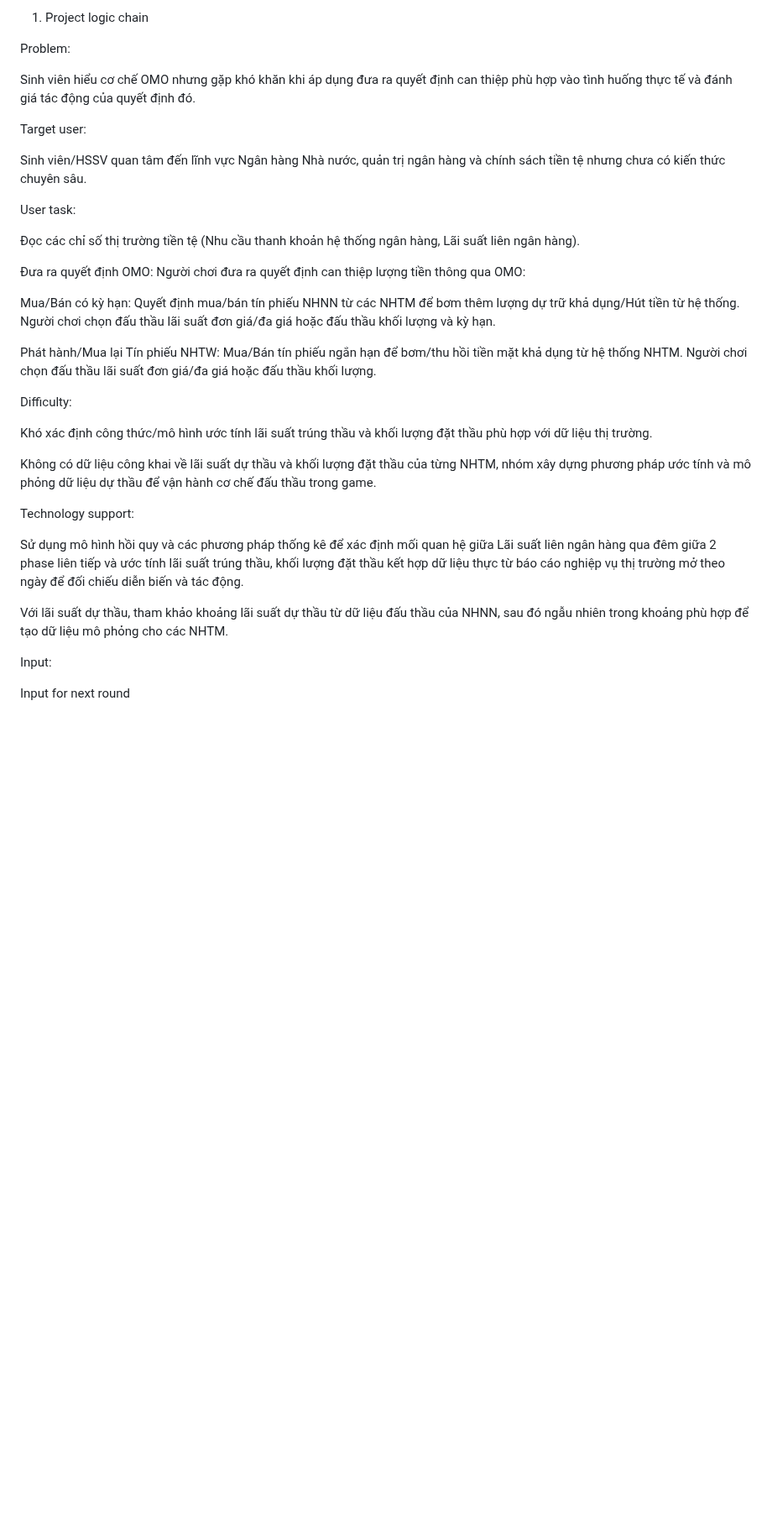
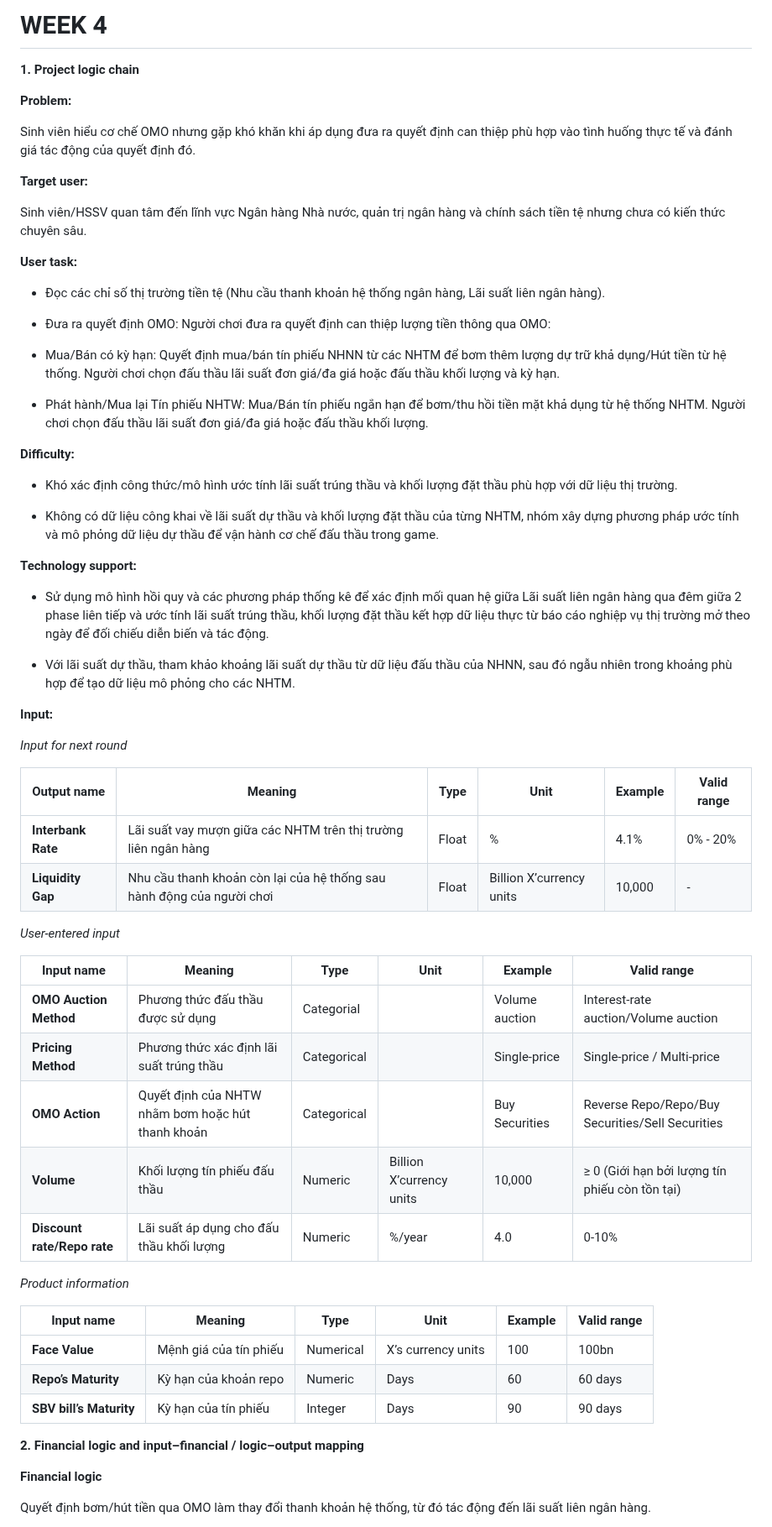
Before and after one commit to FTU-Legacy-63/G03, a Markdown page: WEEK 4.md, the part around one of its changes. Shown at 84% size. Drawn GitHub-style; blank space fills up the shorter version.

```diff
--- a/WEEK 4.md
+++ b/WEEK 4.md
@@ -1,35 +1,69 @@
-1. Project logic chain
+# WEEK 4
 
-Problem:
+**1. Project logic chain**
+
+**Problem:**
 
 Sinh viên hiểu cơ chế OMO nhưng gặp khó khăn khi áp dụng đưa ra quyết định can thiệp phù hợp vào tình huống thực tế và đánh giá tác động của quyết định đó.
 
-Target user:
+**Target user:**
 
 Sinh viên/HSSV quan tâm đến lĩnh vực Ngân hàng Nhà nước, quản trị ngân hàng và chính sách tiền tệ nhưng chưa có kiến thức chuyên sâu.
 
-User task:
+**User task:**
 
-Đọc các chỉ số thị trường tiền tệ (Nhu cầu thanh khoản hệ thống ngân hàng, Lãi suất liên ngân hàng).
+- Đọc các chỉ số thị trường tiền tệ (Nhu cầu thanh khoản hệ thống ngân hàng, Lãi suất liên ngân hàng).
 
-Đưa ra quyết định OMO: Người chơi đưa ra quyết định can thiệp lượng tiền thông qua OMO:
+- Đưa ra quyết định OMO: Người chơi đưa ra quyết định can thiệp lượng tiền thông qua OMO:
 
-Mua/Bán có kỳ hạn: Quyết định mua/bán tín phiếu NHNN từ các NHTM để bơm thêm lượng dự trữ khả dụng/Hút tiền từ hệ thống. Người chơi chọn đấu thầu lãi suất đơn giá/đa giá hoặc đấu thầu khối lượng và kỳ hạn.
+- Mua/Bán có kỳ hạn: Quyết định mua/bán tín phiếu NHNN từ các NHTM để bơm thêm lượng dự trữ khả dụng/Hút tiền từ hệ thống. Người chơi chọn đấu thầu lãi suất đơn giá/đa giá hoặc đấu thầu khối lượng và kỳ hạn.
 
-Phát hành/Mua lại Tín phiếu NHTW: Mua/Bán tín phiếu ngắn hạn để bơm/thu hồi tiền mặt khả dụng từ hệ thống NHTM. Người chơi chọn đấu thầu lãi suất đơn giá/đa giá hoặc đấu thầu khối lượng.
+- Phát hành/Mua lại Tín phiếu NHTW: Mua/Bán tín phiếu ngắn hạn để bơm/thu hồi tiền mặt khả dụng từ hệ thống NHTM. Người chơi chọn đấu thầu lãi suất đơn giá/đa giá hoặc đấu thầu khối lượng.
 
-Difficulty:
+**Difficulty:**
 
-Khó xác định công thức/mô hình ước tính lãi suất trúng thầu và khối lượng đặt thầu phù hợp với dữ liệu thị trường.
+- Khó xác định công thức/mô hình ước tính lãi suất trúng thầu và khối lượng đặt thầu phù hợp với dữ liệu thị trường.
 
-Không có dữ liệu công khai về lãi suất dự thầu và khối lượng đặt thầu của từng NHTM, nhóm xây dựng phương pháp ước tính và mô phỏng dữ liệu dự thầu để vận hành cơ chế đấu thầu trong game.
+- Không có dữ liệu công khai về lãi suất dự thầu và khối lượng đặt thầu của từng NHTM, nhóm xây dựng phương pháp ước tính và mô phỏng dữ liệu dự thầu để vận hành cơ chế đấu thầu trong game.
 
-Technology support:
+**Technology support:**
 
-Sử dụng mô hình hồi quy và các phương pháp thống kê để xác định mối quan hệ giữa Lãi suất liên ngân hàng qua đêm giữa 2 phase liên tiếp và ước tính lãi suất trúng thầu, khối lượng đặt thầu kết hợp dữ liệu thực từ báo cáo nghiệp vụ thị trường mở theo ngày để đối chiếu diễn biến và tác động.
+- Sử dụng mô hình hồi quy và các phương pháp thống kê để xác định mối quan hệ giữa Lãi suất liên ngân hàng qua đêm giữa 2 phase liên tiếp và ước tính lãi suất trúng thầu, khối lượng đặt thầu kết hợp dữ liệu thực từ báo cáo nghiệp vụ thị trường mở theo ngày để đối chiếu diễn biến và tác động.
 
-Với lãi suất dự thầu, tham khảo khoảng lãi suất dự thầu từ dữ liệu đấu thầu của NHNN, sau đó ngẫu nhiên trong khoảng phù hợp để tạo dữ liệu mô phỏng cho các NHTM.
+- Với lãi suất dự thầu, tham khảo khoảng lãi suất dự thầu từ dữ liệu đấu thầu của NHNN, sau đó ngẫu nhiên trong khoảng phù hợp để tạo dữ liệu mô phỏng cho các NHTM.
 
-Input:
+**Input:**
 
-Input for next round
+_Input for next round_
+
+| Output name | Meaning | Type | Unit | Example | Valid range |
+| --- | --- | --- | --- | --- | --- |
+| **Interbank Rate** | Lãi suất vay mượn giữa các NHTM trên thị trường liên ngân hàng | Float | % | 4.1% | 0% - 20% |
+| **Liquidity Gap** | Nhu cầu thanh khoản còn lại của hệ thống sau hành động của người chơi | Float | Billion X’currency units | 10,000 | - |
+
+
+_User-entered input_
+
+| Input name | Meaning | Type | Unit | Example | Valid range |
+| --- | --- | --- | --- | --- | --- |
+| **OMO Auction Method** | Phương thức đấu thầu được sử dụng | Categorial |  | Volume auction | Interest-rate auction/Volume auction |
+| **Pricing Method** | Phương thức xác định lãi suất trúng thầu | Categorical |  | Single-price | Single-price / Multi-price<br> |
+| **OMO Action** | Quyết định của NHTW nhằm bơm hoặc hút thanh khoản | Categorical |  | Buy Securities | Reverse Repo/Repo/Buy Securities/Sell Securities |
+| **Volume** | Khối lượng tín phiếu đấu thầu | Numeric | Billion X’currency units | 10,000 | ≥ 0 (Giới hạn bởi lượng tín phiếu còn tồn tại) |
+| **Discount rate/Repo rate** | Lãi suất áp dụng cho đấu thầu khối lượng | Numeric | %/year | 4.0 | 0-10% |
+
+_Product information_
+
+| Input name | Meaning | Type | Unit | Example | Valid range |
+| --- | --- | --- | --- | --- | --- |
+| **Face Value** | Mệnh giá của tín phiếu | Numerical | X’s currency units | 100 | 100bn |
+| **Repo’s Maturity** | Kỳ hạn của khoản repo | Numeric | Days | 60 | 60 days |
+| **SBV bill’s Maturity** | Kỳ hạn của tín phiếu | Integer | Days | 90 | 90 days |
+
+
+**2. Financial logic and input–financial / logic–output mapping**
+
+**Financial logic**
+
+Quyết định bơm/hút tiền qua OMO làm thay đổi thanh khoản hệ thống, từ đó tác động đến lãi suất liên ngân hàng.
+
```
Also changed, not shown: other parts of WEEK 4.md (+83 -202 lines).
